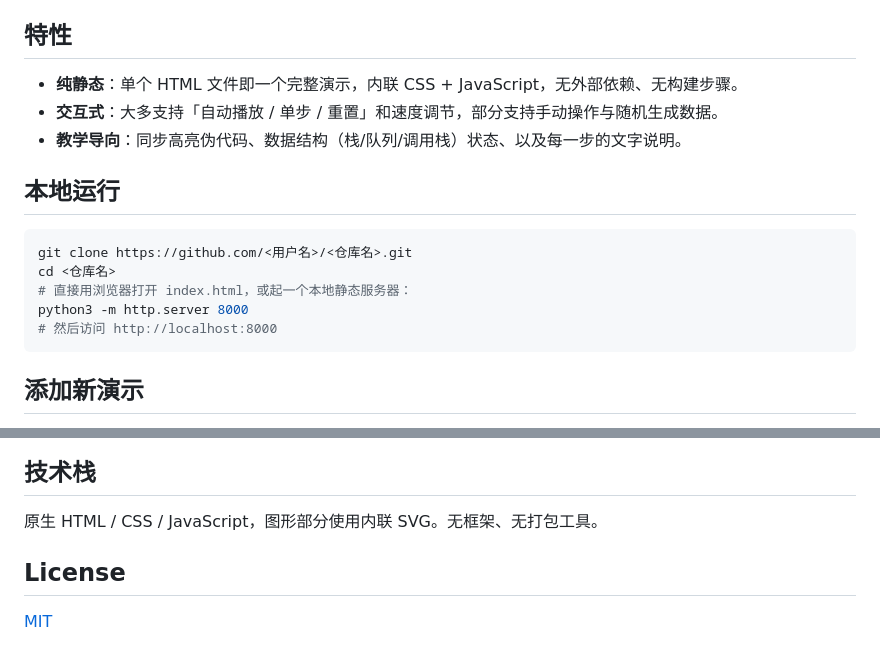
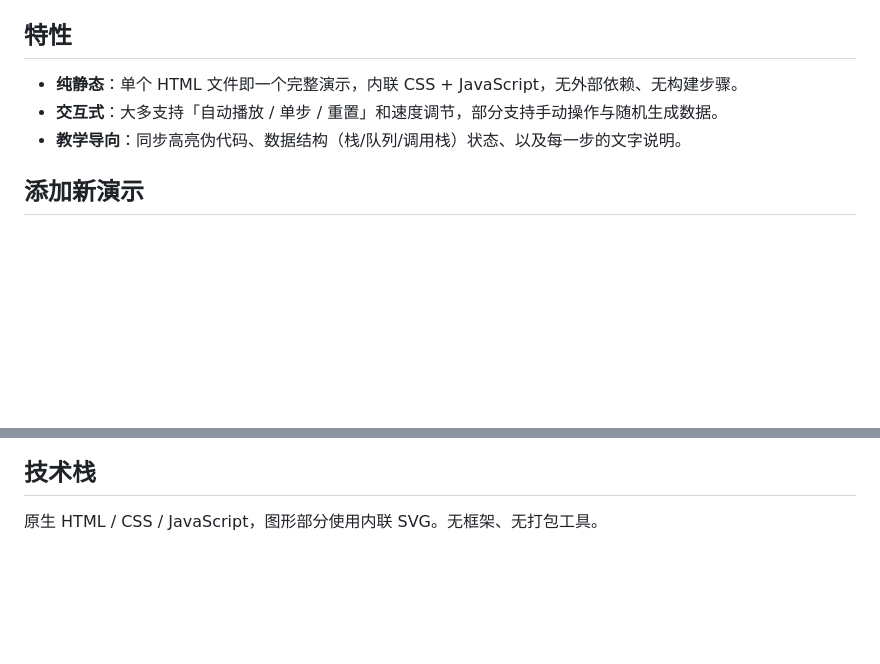
Before and after one commit to Hanwei-fan/Algorithm-Visualizations, a Markdown page: README.md, 2 parts joined by grey strips. Drawn GitHub-style; blank space fills up the shorter version.

Commit message:
修改Readme

````diff
--- a/README.md
+++ b/README.md
@@ -45,16 +45,6 @@
 - **交互式**：大多支持「自动播放 / 单步 / 重置」和速度调节，部分支持手动操作与随机生成数据。
 - **教学导向**：同步高亮伪代码、数据结构（栈/队列/调用栈）状态、以及每一步的文字说明。
 
-## 本地运行
-
-```bash
-git clone https://github.com/<用户名>/<仓库名>.git
-cd <仓库名>
-# 直接用浏览器打开 index.html，或起一个本地静态服务器：
-python3 -m http.server 8000
-# 然后访问 http://localhost:8000
-```
-
 ## 添加新演示
 
 1. 在 `demos/` 下新建 `your-demo.html`（可复用现有演示的赛博朋克配色变量），页内「返回门户」链接写 `../index.html`。
@@ -66,7 +56,3 @@ python3 -m http.server 8000
 ## 技术栈
 
 原生 HTML / CSS / JavaScript，图形部分使用内联 SVG。无框架、无打包工具。
-
-## License
-
-[MIT](LICENSE)
````
